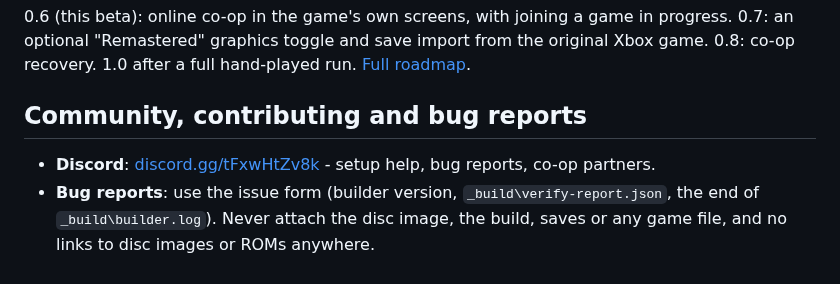
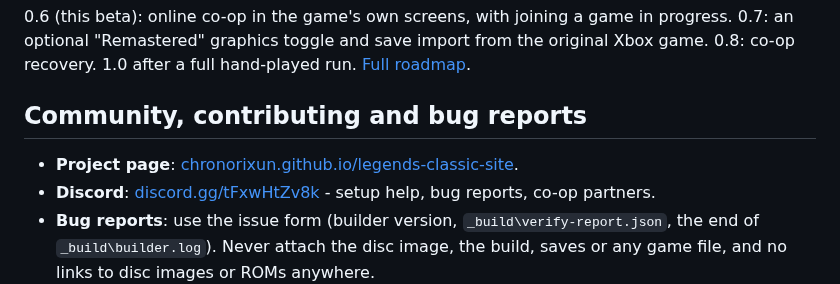
Before and after one commit to ChronoRixun/legends-classic, a Markdown page: README.md, the part around the change. Rendered like a GitHub page.

Commit message:
Link the project page from the README
Co-Authored-By: Claude Opus 5.5 <noreply@anthropic.com>

```diff
--- a/README.md
+++ b/README.md
@@ -86,6 +86,7 @@ hand-played run. [Full roadmap](docs/ROADMAP.md).
 
 ## Community, contributing and bug reports
 
+- **Project page**: [chronorixun.github.io/legends-classic-site](https://chronorixun.github.io/legends-classic-site/).
 - **Discord**: [discord.gg/tFxwHtZv8k](https://discord.gg/tFxwHtZv8k) - setup help, bug reports, co-op partners.
 - **Bug reports**: use the issue form (builder version, `_build\verify-report.json`, the end of `_build\builder.log`).
   Never attach the disc image, the build, saves or any game file, and no links to disc images or ROMs anywhere.
```
